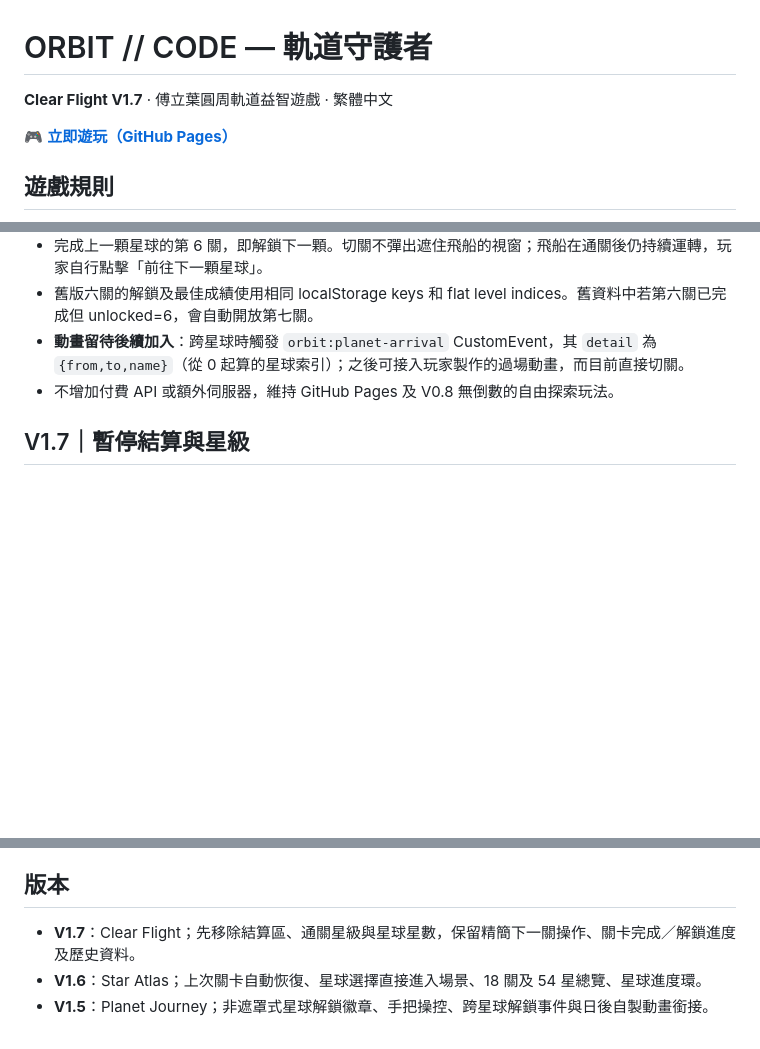
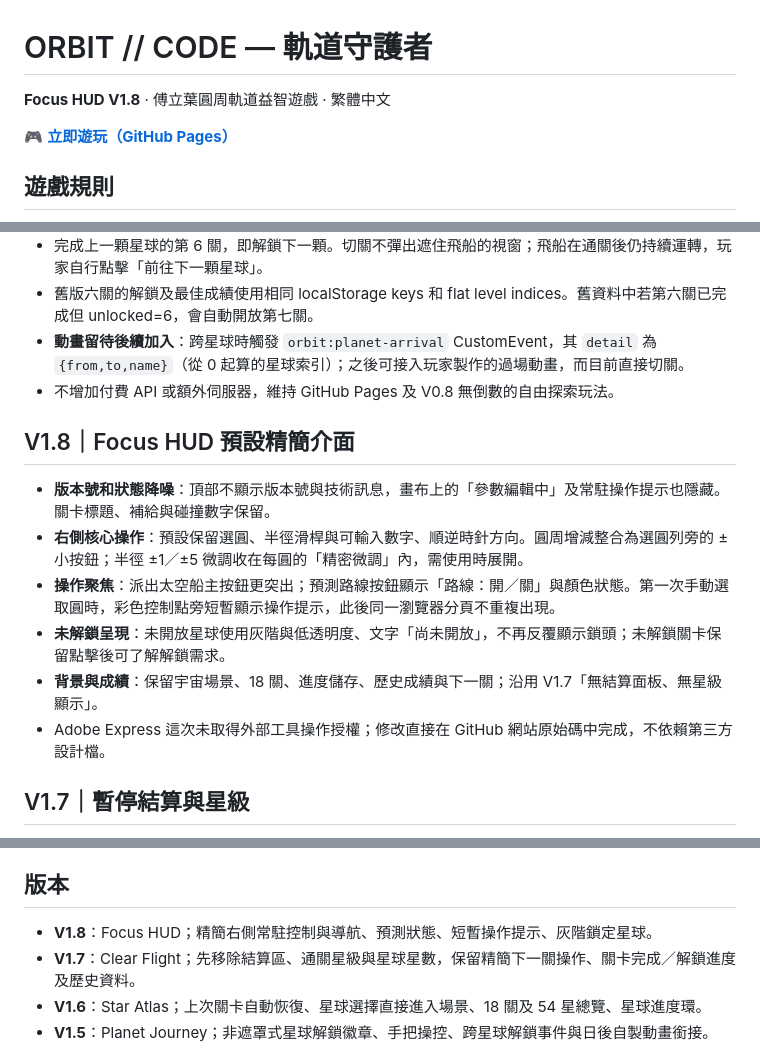
Before and after one commit to qookey109-pixel/orbit-guardians, a Markdown page: README.md, 3 parts joined by grey strips. Drawn GitHub-style; blank space fills up the shorter version.

Commit message:
docs: V1.8 Focus HUD simplified interactions and minimal console overlay

```diff
--- a/README.md
+++ b/README.md
@@ -1,6 +1,6 @@
 # ORBIT // CODE — 軌道守護者
 
-**Clear Flight V1.7** · 傅立葉圓周軌道益智遊戲 · 繁體中文
+**Focus HUD V1.8** · 傅立葉圓周軌道益智遊戲 · 繁體中文
 
 🎮 **[立即遊玩（GitHub Pages）](https://qookey109-pixel.github.io/orbit-guardians/)**
 
@@ -60,6 +60,15 @@
 - **動畫留待後續加入**：跨星球時觸發 `orbit:planet-arrival` CustomEvent，其 `detail` 為 `{from,to,name}`（從 0 起算的星球索引）；之後可接入玩家製作的過場動畫，而目前直接切關。
 - 不增加付費 API 或額外伺服器，維持 GitHub Pages 及 V0.8 無倒數的自由探索玩法。
 
+## V1.8｜Focus HUD 預設精簡介面
+
+- **版本號和狀態降噪**：頂部不顯示版本號與技術訊息，畫布上的「參數編輯中」及常駐操作提示也隱藏。關卡標題、補給與碰撞數字保留。
+- **右側核心操作**：預設保留選圓、半徑滑桿與可輸入數字、順逆時針方向。圓周增減整合為選圓列旁的 ± 小按鈕；半徑 ±1／±5 微調收在每圓的「精密微調」內，需使用時展開。
+- **操作聚焦**：派出太空船主按鈕更突出；預測路線按鈕顯示「路線：開／關」與顏色狀態。第一次手動選取圓時，彩色控制點旁短暫顯示操作提示，此後同一瀏覽器分頁不重複出現。
+- **未解鎖呈現**：未開放星球使用灰階與低透明度、文字「尚未開放」，不再反覆顯示鎖頭；未解鎖關卡保留點擊後可了解解鎖需求。
+- **背景與成績**：保留宇宙場景、18 關、進度儲存、歷史成績與下一關；沿用 V1.7「無結算面板、無星級顯示」。
+- Adobe Express 這次未取得外部工具操作授權；修改直接在 GitHub 網站原始碼中完成，不依賴第三方設計檔。
+
 ## V1.7｜暫停結算與星級
 
 - **移除結算區**：不再顯示結算卡片、星星、圓數／碰撞成績與「單環達人」標籤；通關後只保留畫面右側的小型完成狀態及「下一關」按鈕。手機沿用底部「下一關」，依然可以用「重試」重新開始。
@@ -115,6 +124,7 @@
 
 ## 版本
 
+- **V1.8**：Focus HUD；精簡右側常駐控制與導航、預測狀態、短暫操作提示、灰階鎖定星球。
 - **V1.7**：Clear Flight；先移除結算區、通關星級與星球星數，保留精簡下一關操作、關卡完成／解鎖進度及歷史資料。
 - **V1.6**：Star Atlas；上次關卡自動恢復、星球選擇直接進入場景、18 關及 54 星總覽、星球進度環。
 - **V1.5**：Planet Journey；非遮罩式星球解鎖徽章、手把操控、跨星球解鎖事件與日後自製動畫銜接。
```
